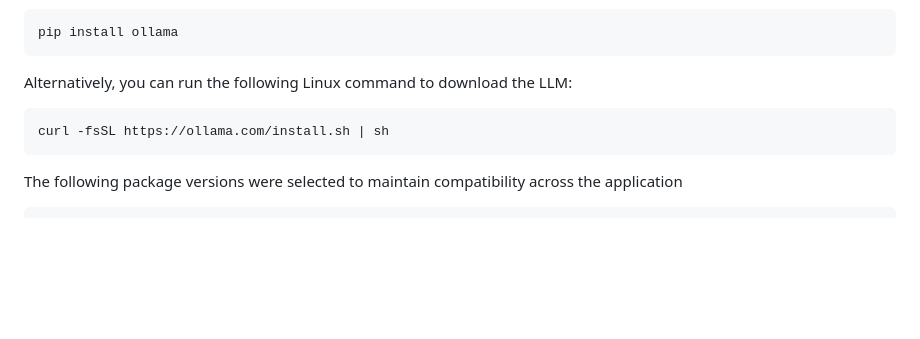
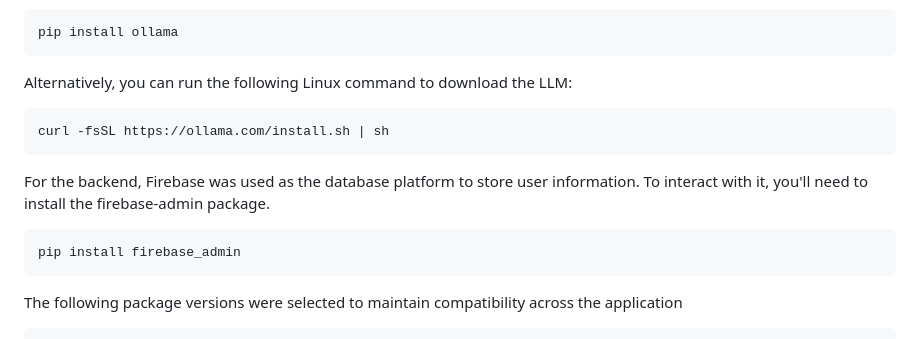
Before and after one commit to MusongKwon/JagCoach, a Markdown page: README.md, the part around the change. GitHub-like rendering; blank space fills up the shorter version.

````diff
--- a/README.md
+++ b/README.md
@@ -64,6 +64,10 @@ Alternatively, you can run the following Linux command to download the LLM:
 curl -fsSL https://ollama.com/install.sh | sh
 ```
 
+For the backend, Firebase was used as the database platform to store user information. To interact with it, you'll need to install the firebase-admin package.
+```sh
+pip install firebase_admin
+```
 The following package versions were selected to maintain compatibility across the application
 ```sh
 pip install tensorflow==2.19
````
